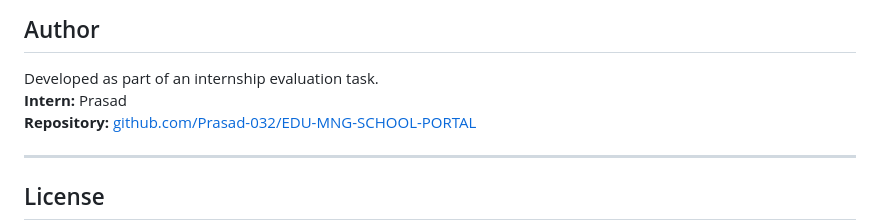
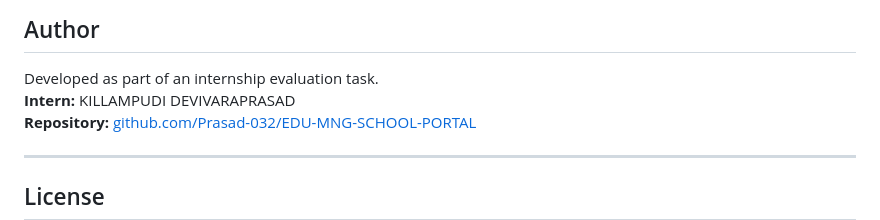
Before and after one commit to Prasad-032/EDU-MNG-SCHOOL-PORTAL, a Markdown page: README.md, the part around the change. GitHub-like rendering.

Commit message:
Update intern name in README.md

```diff
--- a/README.md
+++ b/README.md
@@ -224,7 +224,7 @@ Install the Live Server extension and click "Go Live".
 ## Author
 
 Developed as part of an internship evaluation task.
-**Intern:** Prasad
+**Intern:** KILLAMPUDI DEVIVARAPRASAD
 **Repository:** [github.com/Prasad-032/EDU-MNG-SCHOOL-PORTAL](https://github.com/Prasad-032/EDU-MNG-SCHOOL-PORTAL)
 
 ---
```
